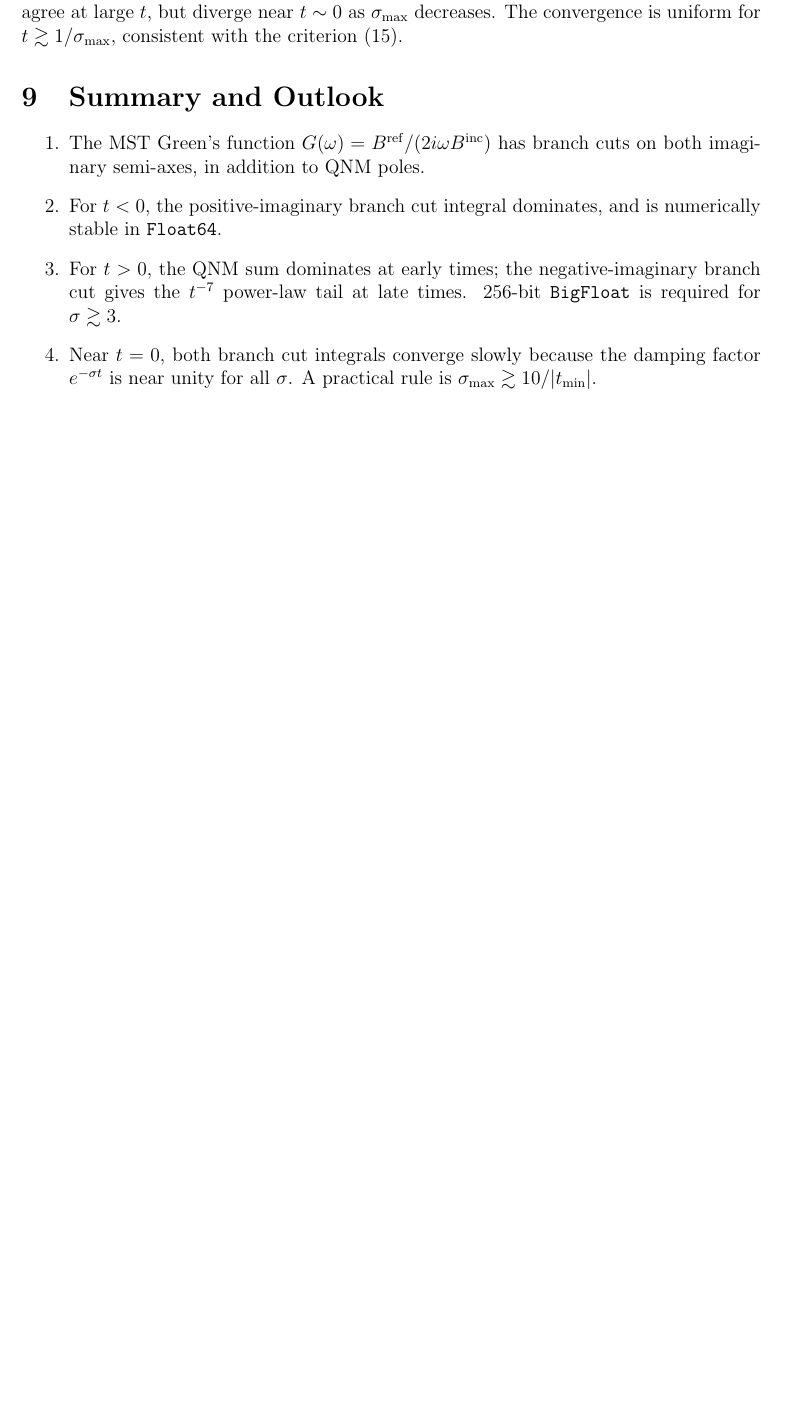
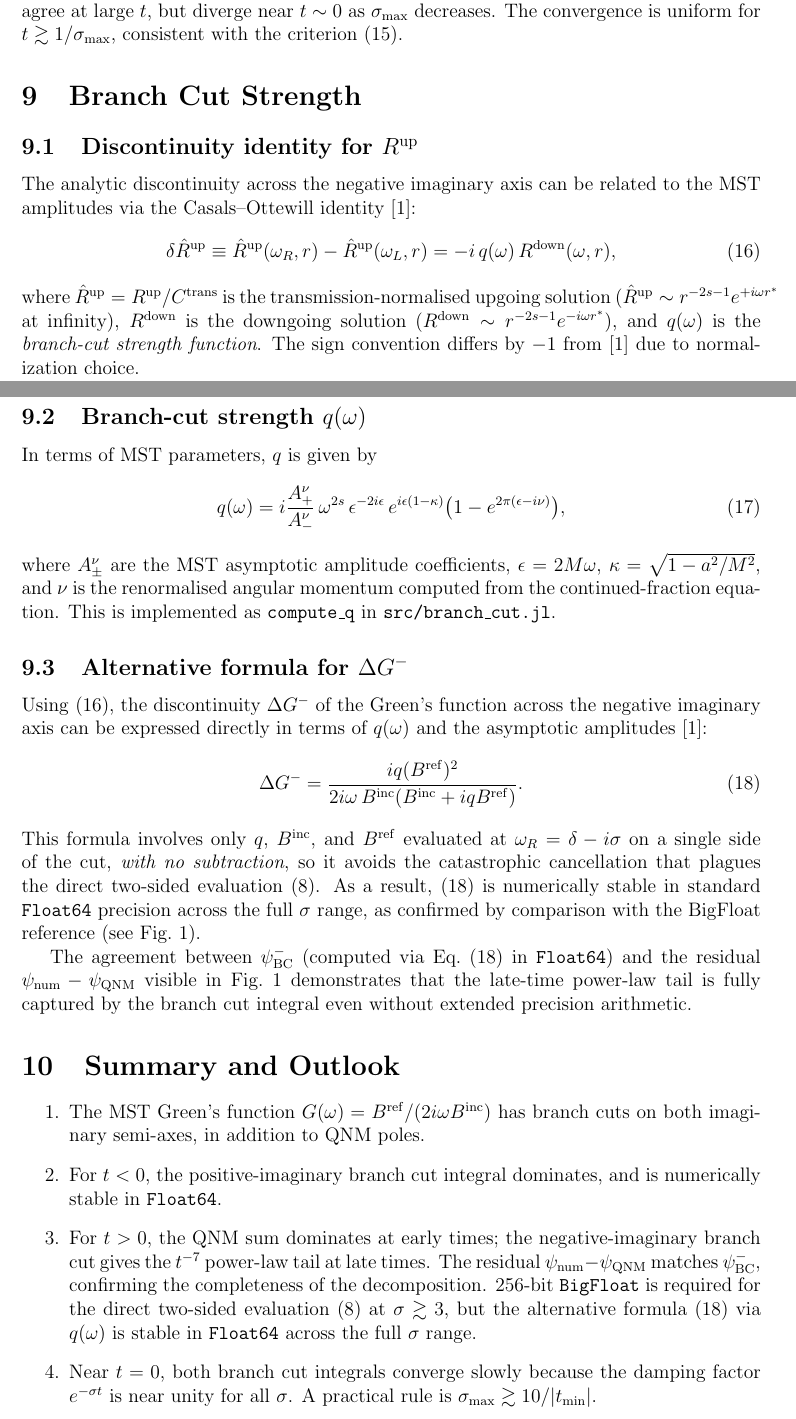
Before and after one commit to yusukemanita/Teukolsky.jl, a LaTeX problem sheet (examples/branchcut_analysis/branchcut_note.tex): part of page 5 of 9 before the commit and two parts of pages 5 and 6 of 10 after it, the two joined at a grey line, cut so that both start at the same text, the shorter picture padded with empty space. Compiled offline with pdfLaTeX.

Commit message:
docs: add psi_num - psi_QNM residual line and document Float64 ΔG⁻ via compute_q
- generate_figures.jl: add ψ_num − ψ_QNM (magenta dash-dot) to Fig. 1
  to visualise that the branch cut integral captures the QNM-subtracted residual
- branchcut_note.tex: expand Branch Cut Strength section with subsections on
  the δRup identity (eq. 33, Casals-Ottewill 1608.05392), the q(ω) formula,
  and the alternative ΔG⁻ expression that avoids catastrophic cancellation and
  is stable in Float64; update Results and Summary sections accordingly;
  add bibliography entry for Casals & Ottewill (2016)

Co-Authored-By: Claude Sonnet 4.6 <noreply@anthropic.com>

```diff
--- a/examples/branchcut_analysis/branchcut_note.tex
+++ b/examples/branchcut_analysis/branchcut_note.tex
@@ -315,6 +320,64 @@ with the criterion~\eqref{eq:criterion}.
   \label{fig:sigma_max}
 \end{figure}
 
+\section{Branch Cut Strength}
+
+\subsection{Discontinuity identity for \texorpdfstring{$R^{\mathrm{up}}$}{Rup}}
+
+The analytic discontinuity across the negative imaginary axis can be related to
+the MST amplitudes via the Casals--Ottewill identity \cite{Casals2016}:
+\begin{align}
+  \delta \hat{R}^{\mathrm{up}}
+  \equiv \hat{R}^{\mathrm{up}}(\omega_R, r) - \hat{R}^{\mathrm{up}}(\omega_L, r)
+  = -i\,q(\omega)\,R^{\mathrm{down}}(\omega, r),
+  \label{eq:deltaRup}
+\end{align}
+where $\hat{R}^{\mathrm{up}} = R^{\mathrm{up}}/C^{\mathrm{trans}}$ is the
+transmission-normalised upgoing solution ($\hat{R}^{\mathrm{up}} \sim r^{-2s-1}e^{+i\omega r^*}$
+at infinity), $R^{\mathrm{down}}$ is the downgoing solution
+($R^{\mathrm{down}} \sim r^{-2s-1}e^{-i\omega r^*}$), and $q(\omega)$ is the
+\emph{branch-cut strength function}.
+The sign convention differs by $-1$ from \cite{Casals2016} due to normalization choice.
+
+\subsection{Branch-cut strength \texorpdfstring{$q(\omega)$}{q(omega)}}
+
+In terms of MST parameters, $q$ is given by
+\begin{align}
+  q(\omega) = i\frac{A^\nu_+}{A^\nu_-}\,\omega^{2s}\,\epsilon^{-2i\epsilon}\,
+              e^{i\epsilon(1-\kappa)}\bigl(1-e^{2\pi(\epsilon-i\nu)}\bigr),
+  \label{eq:q}
+\end{align}
+where $A^\nu_\pm$ are the MST asymptotic amplitude coefficients,
+$\epsilon = 2M\omega$, $\kappa = \sqrt{1-a^2/M^2}$, and $\nu$ is the
+renormalised angular momentum computed from the continued-fraction equation.
+This is implemented as \texttt{compute\_q} in \texttt{src/branch\_cut.jl}.
+
+\subsection{Alternative formula for \texorpdfstring{$\Delta G^-$}{DeltaG-}}
+
+Using~\eqref{eq:deltaRup}, the discontinuity $\Delta G^-$ of the Green's function
+across the negative imaginary axis can be expressed directly in terms of
+$q(\omega)$ and the asymptotic amplitudes~\cite{Casals2016}:
+\begin{align}
+  \Delta G^- = \frac{iq(\Bref)^2}{2i\omega\,\Binc\!\left(\Binc+iq\Bref\right)}.
+  \label{eq:DGneg_q}
+\end{align}
+This formula involves only $q$, $\Binc$, and $\Bref$ evaluated at
+$\omega_R = \delta - i\sigma$ on a single side of the cut,
+\emph{with no subtraction}, so it avoids the catastrophic cancellation
+that plagues the direct two-sided evaluation~\eqref{eq:DG_neg}.
+As a result, \eqref{eq:DGneg_q} is numerically stable in standard
+\texttt{Float64} precision across the full $\sigma$ range, as confirmed
+by comparison with the BigFloat reference (see Fig.~\ref{fig:decomp}).
+
+The agreement between $\psi_{\mathrm{BC}}^-$ (computed via
+Eq.~\eqref{eq:DGneg_q} in \texttt{Float64}) and the residual
+$\psi_{\mathrm{num}} - \psiQNM$ visible in Fig.~\ref{fig:decomp} demonstrates
+that the late-time power-law tail is fully captured by the branch cut integral
+even without extended precision arithmetic.
+
+
+
+
 % ============================================================
 \section{Summary and Outlook}
 % ============================================================
@@ -326,7 +389,12 @@ with the criterion~\eqref{eq:criterion}.
         and is numerically stable in \texttt{Float64}.
   \item For $t > 0$, the QNM sum dominates at early times; the negative-imaginary
         branch cut gives the $t^{-7}$ power-law tail at late times.
-        256-bit \texttt{BigFloat} is required for $\sigma \gtrsim 3$.
+        The residual $\psi_{\mathrm{num}} - \psiQNM$ matches $\psi_{\mathrm{BC}}^-$,
+        confirming the completeness of the decomposition.
+        256-bit \texttt{BigFloat} is required for the direct two-sided
+        evaluation~\eqref{eq:DG_neg} at $\sigma \gtrsim 3$, but the
+        alternative formula~\eqref{eq:DGneg_q} via $q(\omega)$ is
+        stable in \texttt{Float64} across the full $\sigma$ range.
   \item Near $t = 0$, both branch cut integrals converge slowly because the
         damping factor $e^{-\sigma t}$ is near unity for all $\sigma$.
         A practical rule is $\sigma_{\max} \gtrsim 10/|t_{\min}|$.
```
Also changed, not shown: examples/branchcut_analysis/branchcut_note.tex (13 more changed lines), 1 other file.
